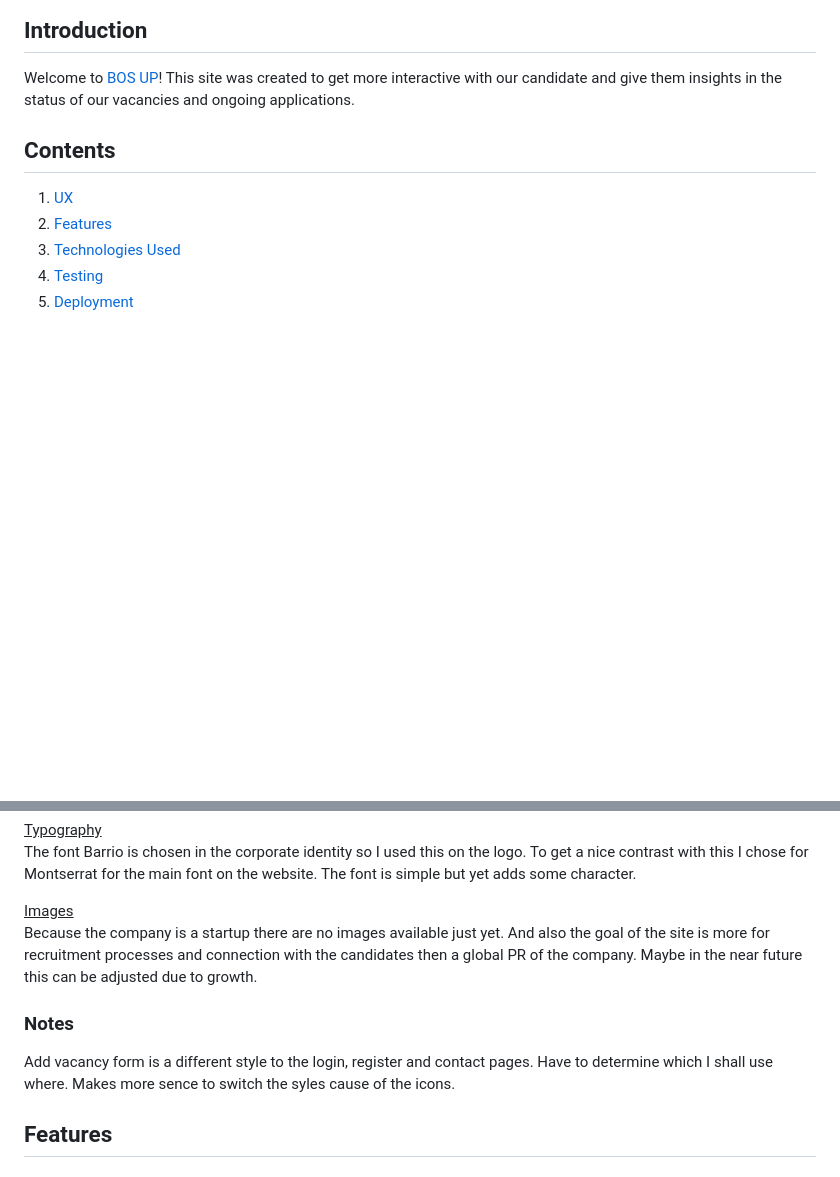
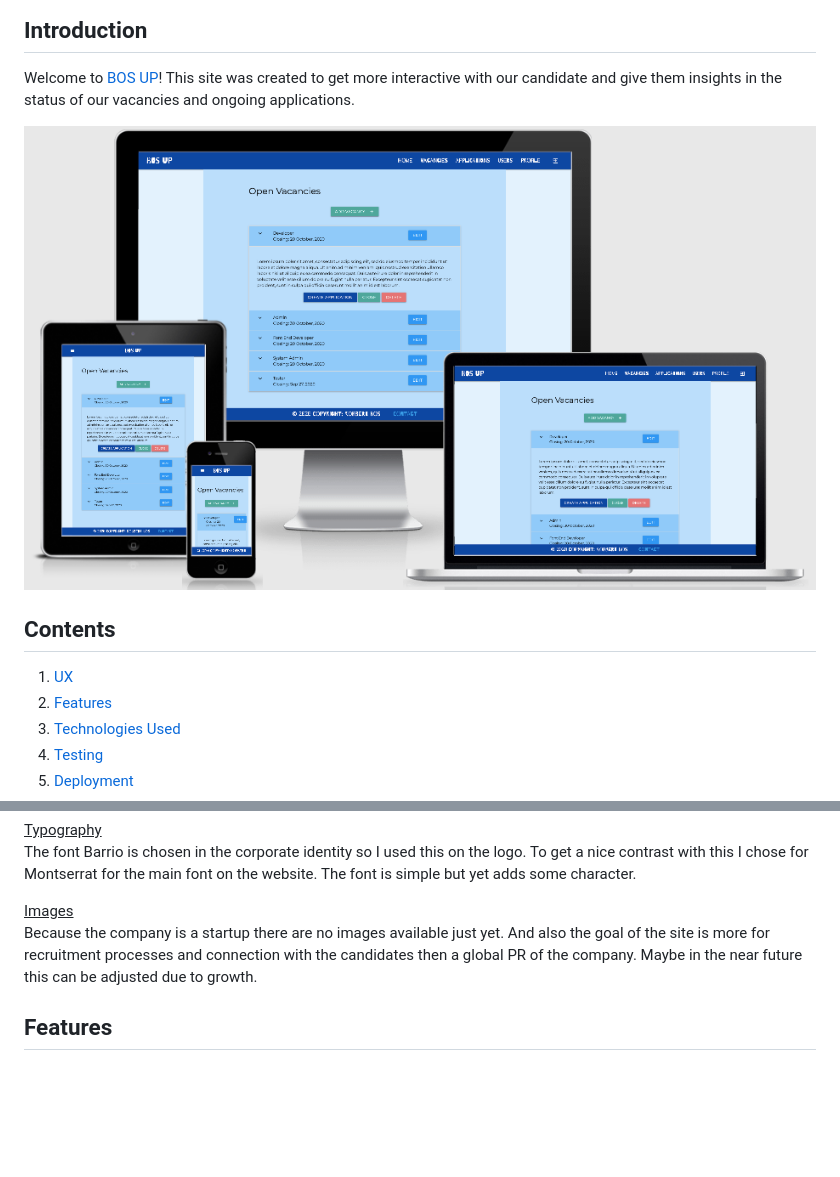
Before and after one commit to VolkovBos/jobboard_milestone3, a Markdown page: README.md, 2 parts joined by grey strips. Rendered like a GitHub page; pictures changed too: static/img/responsive.jpg (added); blank space fills up the shorter version.

Commit message:
Added image readme, deleted note

```diff
--- a/README.md
+++ b/README.md
@@ -2,6 +2,8 @@
 
 ## Introduction
 Welcome to [BOS UP](https://jobboard-milestone3.herokuapp.com/)! This site was created to get more interactive with our candidate and give them insights in the status of our vacancies and ongoing applications.
+
+![alt text](static/img/responsive.jpg)
 
 ## Contents
 1. [UX](#UX)
@@ -171,8 +173,6 @@ The font Barrio is chosen in the corporate identity so I used this on the logo.
 <ins>Images</ins><br/>
 Because the company is a startup there are no images available just yet. And also the goal of the site is more for recruitment processes and connection with the candidates then a global PR of the company. Maybe in the near future this can be adjusted due to growth.
 
-### Notes
-Add vacancy form is a different style to the login, register and contact pages. Have to determine which I shall use where. Makes more sence to switch the syles cause of the icons.
 
 ## Features
 
```
